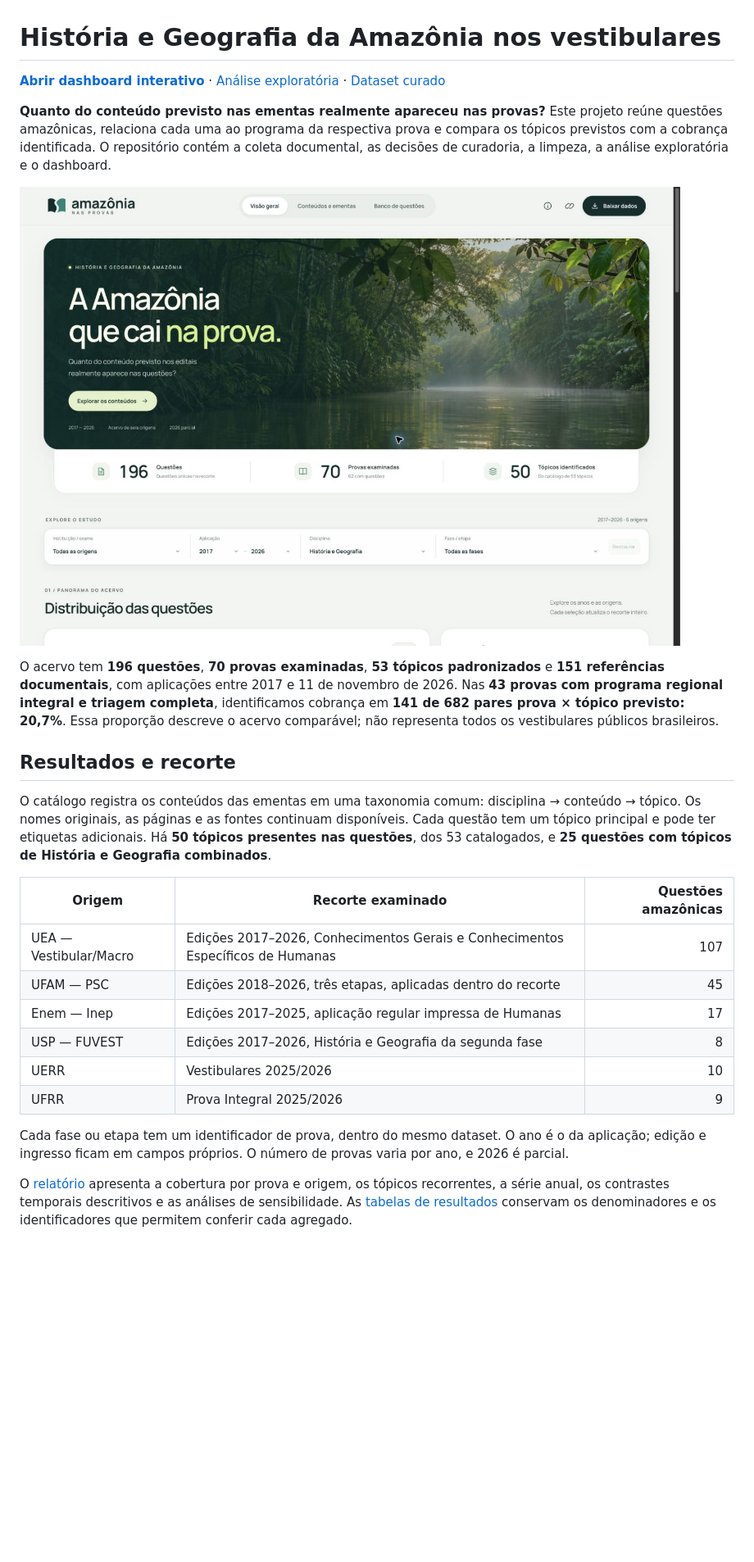
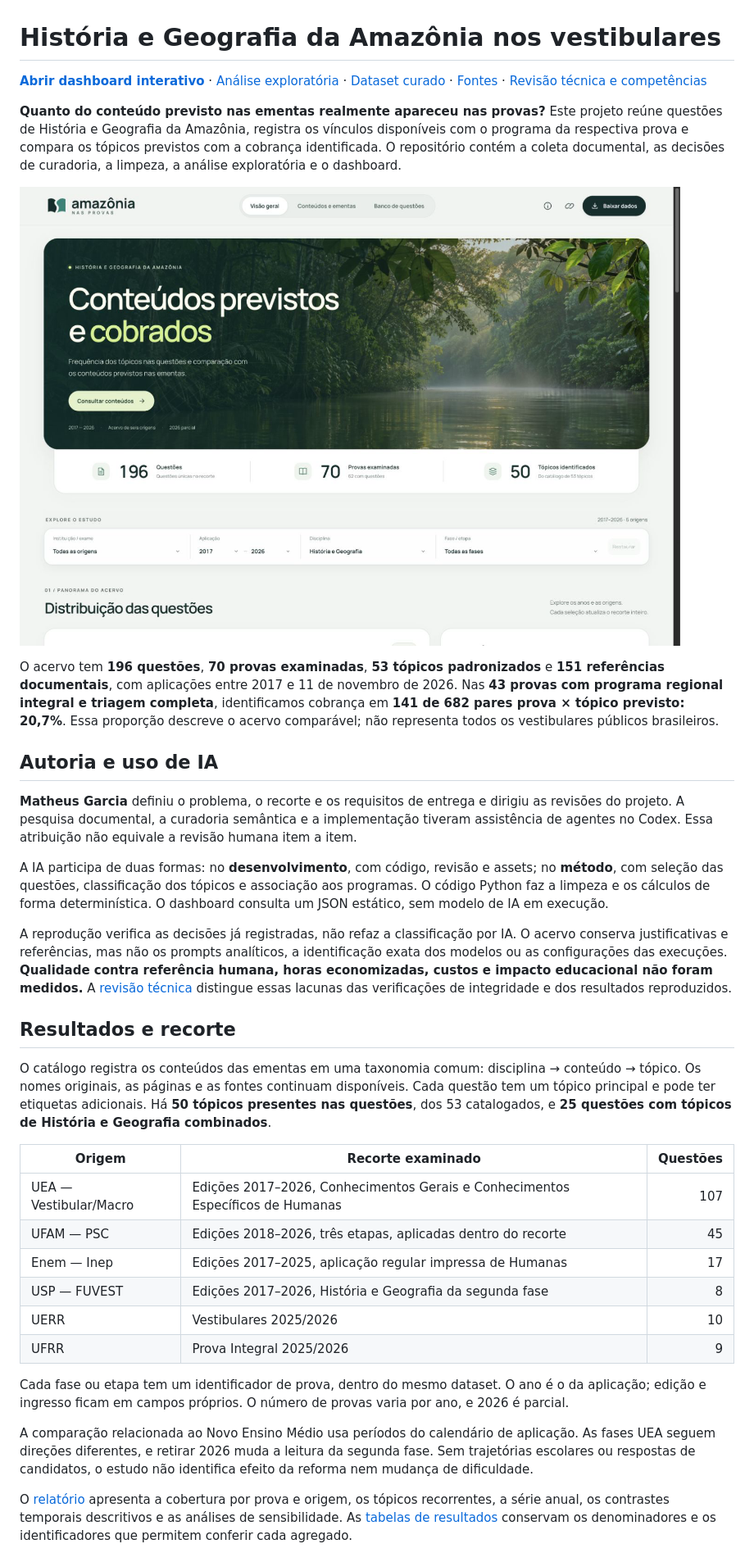
Before and after one commit to mh131105/amazonia-nos-vestibulares, a Markdown page: README.md, the part around one of its changes. Shown at 82% size. Drawn GitHub-style; pictures changed too: dashboard/preview.png; blank space fills up the shorter version.

Commit message:
Fortalece validacoes e documenta evidencias para portfolio GenAI

```diff
--- a/README.md
+++ b/README.md
@@ -1,18 +1,26 @@
 # História e Geografia da Amazônia nos vestibulares
 
-[**Abrir dashboard interativo**](https://amazonia.mhvps.site) · [Análise exploratória](resultados/relatorio.md) · [Dataset curado](dados/curado/questoes.csv)
+[**Abrir dashboard interativo**](https://amazonia.mhvps.site) · [Análise exploratória](resultados/relatorio.md) · [Dataset curado](dados/curado/questoes.csv) · [Fontes](dados/fontes.csv) · [Revisão técnica e competências](docs/revisao-tecnica.md)
 
-**Quanto do conteúdo previsto nas ementas realmente apareceu nas provas?** Este projeto reúne questões amazônicas, relaciona cada uma ao programa da respectiva prova e compara os tópicos previstos com a cobrança identificada. O repositório contém a coleta documental, as decisões de curadoria, a limpeza, a análise exploratória e o dashboard.
+**Quanto do conteúdo previsto nas ementas realmente apareceu nas provas?** Este projeto reúne questões de História e Geografia da Amazônia, registra os vínculos disponíveis com o programa da respectiva prova e compara os tópicos previstos com a cobrança identificada. O repositório contém a coleta documental, as decisões de curadoria, a limpeza, a análise exploratória e o dashboard.
 
 [![Prévia do dashboard](dashboard/preview.png)](https://amazonia.mhvps.site)
 
 O acervo tem **196 questões**, **70 provas examinadas**, **53 tópicos padronizados** e **151 referências documentais**, com aplicações entre 2017 e 11 de novembro de 2026. Nas **43 provas com programa regional integral e triagem completa**, identificamos cobrança em **141 de 682 pares prova × tópico previsto: 20,7%**. Essa proporção descreve o acervo comparável; não representa todos os vestibulares públicos brasileiros.
 
+## Autoria e uso de IA
+
+**Matheus Garcia** definiu o problema, o recorte e os requisitos de entrega e dirigiu as revisões do projeto. A pesquisa documental, a curadoria semântica e a implementação tiveram assistência de agentes no Codex. Essa atribuição não equivale a revisão humana item a item.
+
+A IA participa de duas formas: no **desenvolvimento**, com código, revisão e assets; no **método**, com seleção das questões, classificação dos tópicos e associação aos programas. O código Python faz a limpeza e os cálculos de forma determinística. O dashboard consulta um JSON estático, sem modelo de IA em execução.
+
+A reprodução verifica as decisões já registradas, não refaz a classificação por IA. O acervo conserva justificativas e referências, mas não os prompts analíticos, a identificação exata dos modelos ou as configurações das execuções. **Qualidade contra referência humana, horas economizadas, custos e impacto educacional não foram medidos.** A [revisão técnica](docs/revisao-tecnica.md) distingue essas lacunas das verificações de integridade e dos resultados reproduzidos.
+
 ## Resultados e recorte
 
 O catálogo registra os conteúdos das ementas em uma taxonomia comum: disciplina → conteúdo → tópico. Os nomes originais, as páginas e as fontes continuam disponíveis. Cada questão tem um tópico principal e pode ter etiquetas adicionais. Há **50 tópicos presentes nas questões**, dos 53 catalogados, e **25 questões com tópicos de História e Geografia combinados**.
 
-| Origem | Recorte examinado | Questões amazônicas |
+| Origem | Recorte examinado | Questões |
 | --- | --- | ---: |
 | UEA — Vestibular/Macro | Edições 2017–2026, Conhecimentos Gerais e Conhecimentos Específicos de Humanas | 107 |
 | UFAM — PSC | Edições 2018–2026, três etapas, aplicadas dentro do recorte | 45 |
@@ -22,6 +30,8 @@ O catálogo registra os conteúdos das ementas em uma taxonomia comum: disciplin
 | UFRR | Prova Integral 2025/2026 | 9 |
 
 Cada fase ou etapa tem um identificador de prova, dentro do mesmo dataset. O ano é o da aplicação; edição e ingresso ficam em campos próprios. O número de provas varia por ano, e 2026 é parcial.
+
+A comparação relacionada ao Novo Ensino Médio usa períodos do calendário de aplicação. As fases UEA seguem direções diferentes, e retirar 2026 muda a leitura da segunda fase. Sem trajetórias escolares ou respostas de candidatos, o estudo não identifica efeito da reforma nem mudança de dificuldade.
 
 O [relatório](resultados/relatorio.md) apresenta a cobertura por prova e origem, os tópicos recorrentes, a série anual, os contrastes temporais descritivos e as análises de sensibilidade. As [tabelas de resultados](resultados/) conservam os denominadores e os identificadores que permitem conferir cada agregado.
 
```
Also changed, not shown: other parts of README.md (+24 -5 lines), docs/revisao-tecnica.md (added, +126 -0 lines), 6 other files.
